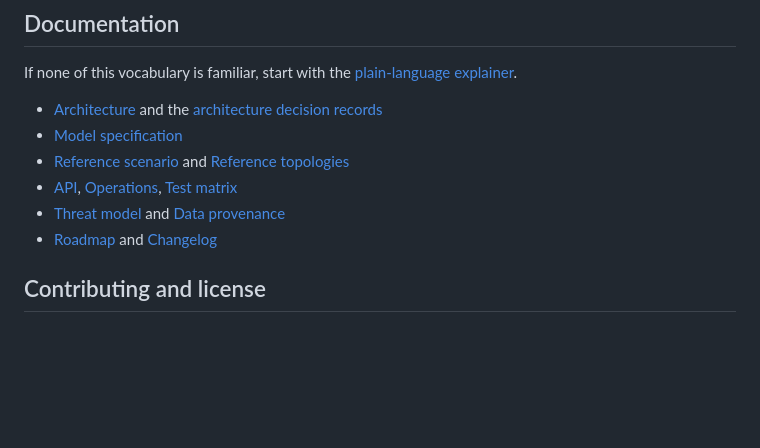
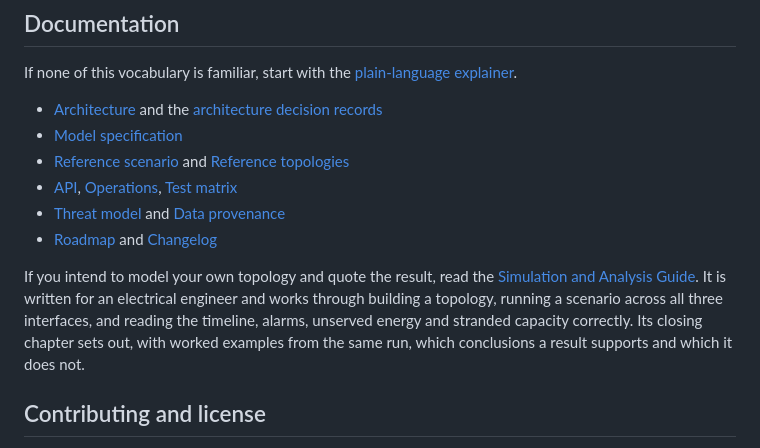
Before and after one commit to NishikawaButterfly/dc-twin, a Markdown page: README.md, the part around the change. GitHub-like rendering; blank space fills up the shorter version.

Commit message:
Point the README at the analysis guide

```diff
--- a/README.md
+++ b/README.md
@@ -98,6 +98,14 @@ If none of this vocabulary is familiar, start with the [plain-language explainer
 - [Threat model](docs/THREAT_MODEL.md) and [Data provenance](docs/DATA_PROVENANCE.md)
 - [Roadmap](ROADMAP.md) and [Changelog](CHANGELOG.md)
 
+If you intend to model your own topology and quote the result, read the
+[Simulation and Analysis Guide](docs/user-guide/). It is written for an
+electrical engineer and works through building a topology, running a scenario
+across all three interfaces, and reading the timeline, alarms, unserved energy
+and stranded capacity correctly. Its closing chapter sets out, with worked
+examples from the same run, which conclusions a result supports and which it
+does not.
+
 ## Contributing and license
 
 See [CONTRIBUTING.md](CONTRIBUTING.md) and the [Code of Conduct](CODE_OF_CONDUCT.md) before opening a change. Report vulnerabilities privately as described in [SECURITY.md](SECURITY.md).
```
